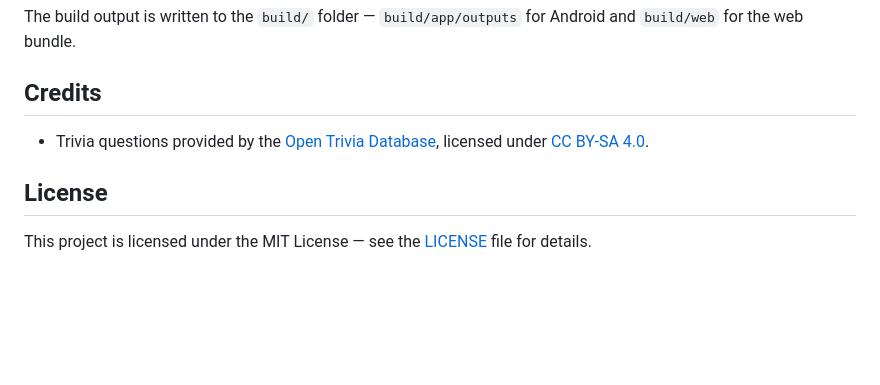
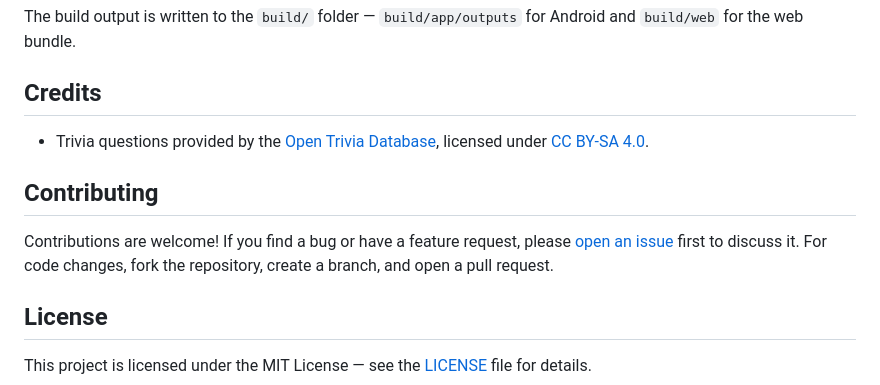
Before and after one commit to kaushalmeena/quiz-it, a Markdown page: README.md, the part around the change. GitHub-like rendering; blank space fills up the shorter version.

Commit message:
docs: add Contributing section per readme-template

```diff
--- a/README.md
+++ b/README.md
@@ -146,6 +146,13 @@ Android and `build/web` for the web bundle.
   Database](https://opentdb.com/), licensed under
   [CC BY-SA 4.0](https://creativecommons.org/licenses/by-sa/4.0/).
 
+## Contributing
+
+Contributions are welcome! If you find a bug or have a feature request, please
+[open an issue](https://github.com/kaushalmeena/quiz-it/issues/new/choose)
+first to discuss it. For code changes, fork the repository, create a branch,
+and open a pull request.
+
 ## License
 
 This project is licensed under the MIT License — see the [LICENSE](LICENSE)
```
